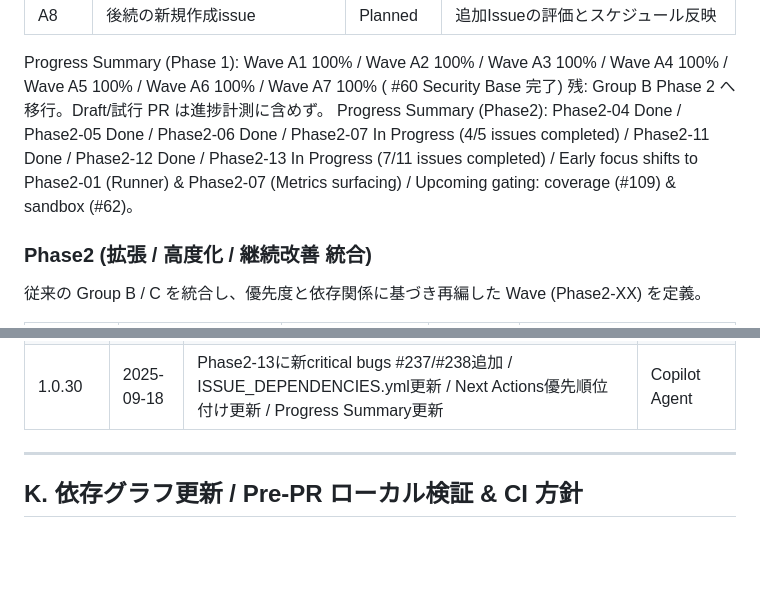
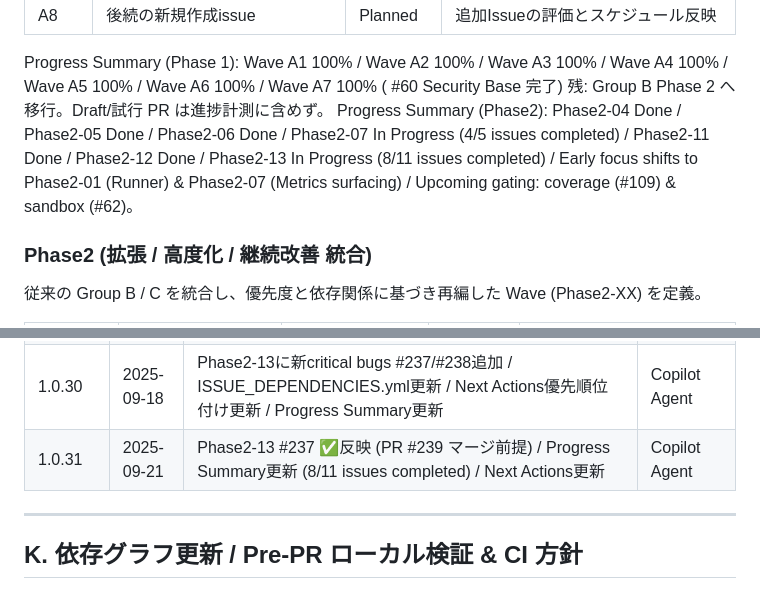
Before and after one commit to Nobukins/2bykilt, a Markdown page: docs/roadmap/ROADMAP.md, 2 parts joined by grey strips. Rendered like a GitHub page; blank space fills up the shorter version.

```diff
--- a/docs/roadmap/ROADMAP.md
+++ b/docs/roadmap/ROADMAP.md
@@ -54,7 +54,7 @@
 | A8 | 後続の新規作成issue | Planned | 追加Issueの評価とスケジュール反映 |
 
 Progress Summary (Phase 1): Wave A1 100% / Wave A2 100% / Wave A3 100% / Wave A4 100% / Wave A5 100% / Wave A6 100% / Wave A7 100% ( #60 Security Base 完了) 残: Group B Phase 2 へ移行。Draft/試行 PR は進捗計測に含めず。
-Progress Summary (Phase2): Phase2-04 Done / Phase2-05 Done / Phase2-06 Done / Phase2-07 In Progress (4/5 issues completed) / Phase2-11 Done / Phase2-12 Done / Phase2-13 In Progress (7/11 issues completed) / Early focus shifts to Phase2-01 (Runner) & Phase2-07 (Metrics surfacing) / Upcoming gating: coverage (#109) & sandbox (#62)。
+Progress Summary (Phase2): Phase2-04 Done / Phase2-05 Done / Phase2-06 Done / Phase2-07 In Progress (4/5 issues completed) / Phase2-11 Done / Phase2-12 Done / Phase2-13 In Progress (8/11 issues completed) / Early focus shifts to Phase2-01 (Runner) & Phase2-07 (Metrics surfacing) / Upcoming gating: coverage (#109) & sandbox (#62)。
 
 ### Phase2 (拡張 / 高度化 / 継続改善 統合)
 
@@ -320,6 +320,7 @@ gitGraph
 | 1.0.28 | 2025-09-17 | Phase2-13進捗更新：完了issue(#50/#200/#201/#202/#196/#203)✅反映、Progress Summary更新、Next Actions更新、Mermaid図更新、Ganttチャート更新 | Copilot Agent |
 | 1.0.29 | 2025-09-17 | Phase2-07 #223 ✅反映 / Phase2-13 #219 ✅反映 / Progress Summary更新 / ISSUE_DEPENDENCIES.yml同期 | Copilot Agent |
 | 1.0.30 | 2025-09-18 | Phase2-13に新critical bugs #237/#238追加 / ISSUE_DEPENDENCIES.yml更新 / Next Actions優先順位付け更新 / Progress Summary更新 | Copilot Agent |
+| 1.0.31 | 2025-09-21 | Phase2-13 #237 ✅反映 (PR #239 マージ前提) / Progress Summary更新 (8/11 issues completed) / Next Actions更新 | Copilot Agent |
 
 ---
 
```
Also changed, not shown: other parts of docs/roadmap/ROADMAP.md (+2 -2 lines).
